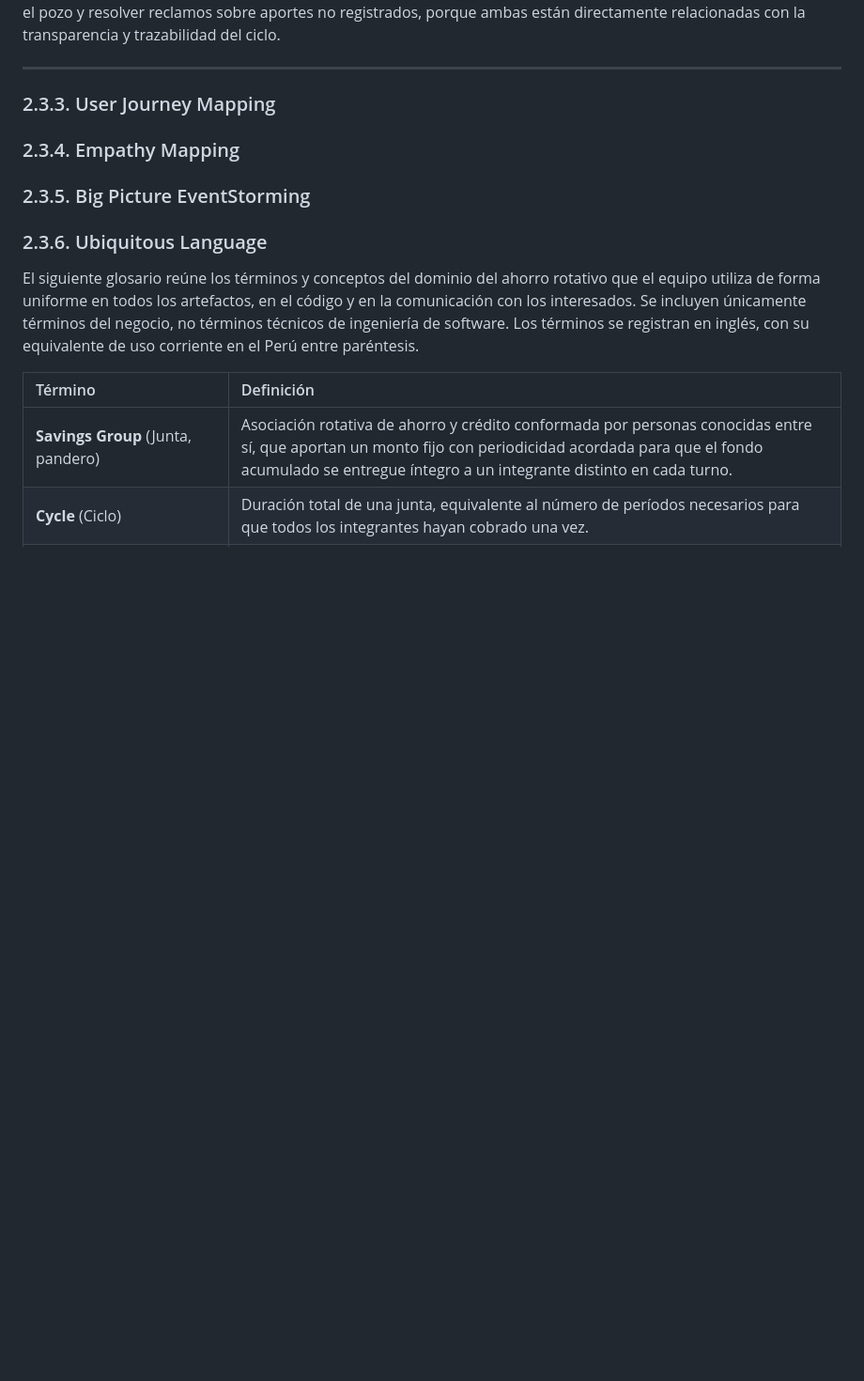
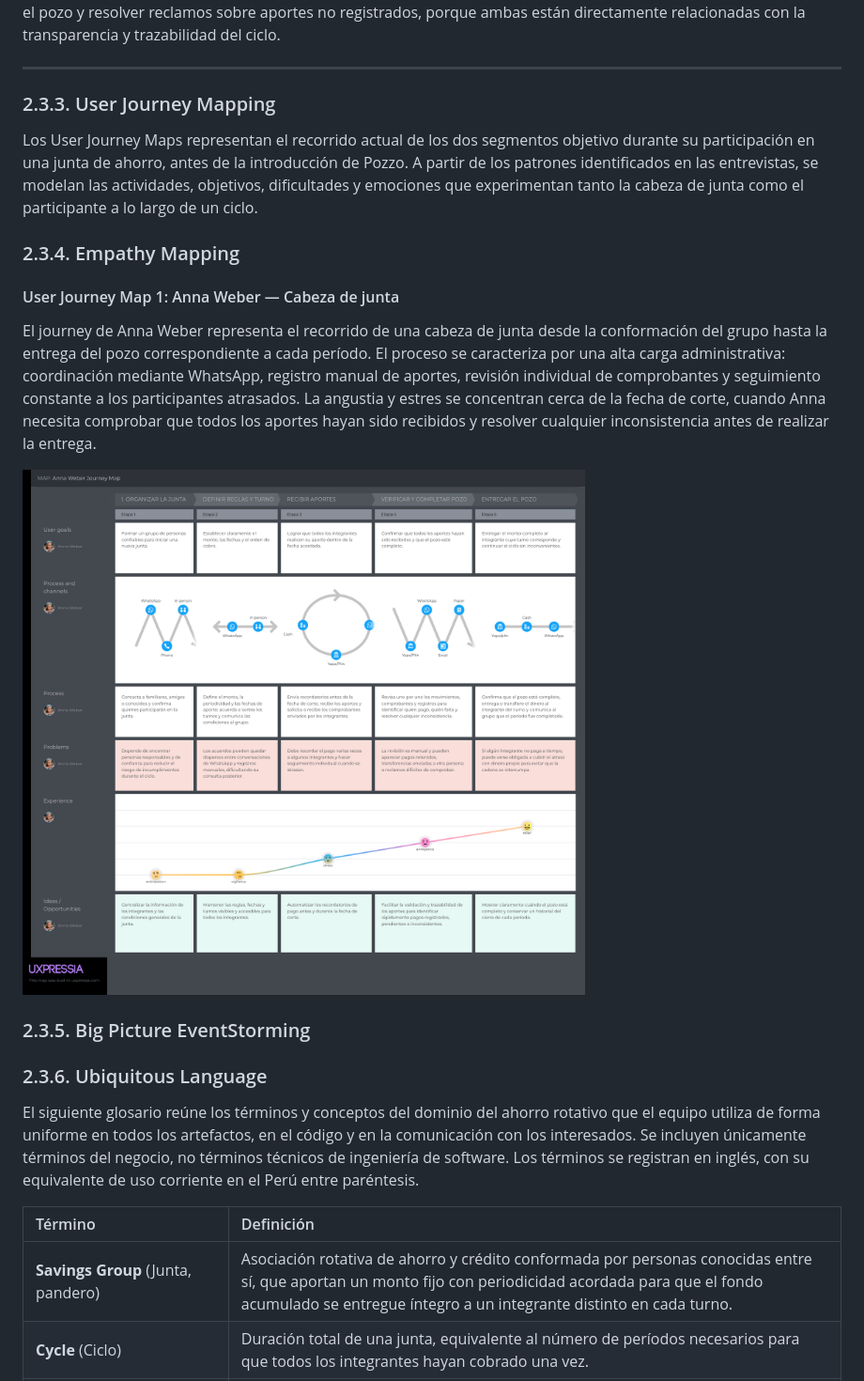
Before and after one commit to kerolabs/pozzo-doc, a Markdown page: docs/chapter_2.md, the part around the change. Shown at 94% size. Drawn GitHub-style; pictures changed too: docs/images/chapter_2/anna_weber_journey_map.png (added); blank space fills up the shorter version.

Commit message:
docs: add user journey map 1

```diff
--- a/docs/chapter_2.md
+++ b/docs/chapter_2.md
@@ -416,7 +416,16 @@ Entre las tareas compartidas por ambos segmentos, destacan especialmente consult
 ***
 ### 2.3.3. User Journey Mapping
 
+Los User Journey Maps representan el recorrido actual de los dos segmentos objetivo durante su participación en una junta de ahorro, antes de la introducción de Pozzo. A partir de los patrones identificados en las entrevistas, se modelan las actividades, objetivos, dificultades y emociones que experimentan tanto la cabeza de junta como el participante a lo largo de un ciclo.
+
 ### 2.3.4. Empathy Mapping
+
+#### User Journey Map 1: Anna Weber — Cabeza de junta
+
+El journey de Anna Weber representa el recorrido de una cabeza de junta desde la conformación del grupo hasta la entrega del pozo correspondiente a cada período. El proceso se caracteriza por una alta carga administrativa: coordinación mediante WhatsApp, registro manual de aportes, revisión individual de comprobantes y seguimiento constante a los participantes atrasados. La angustia y estres se concentran cerca de la fecha de corte, cuando Anna necesita comprobar que todos los aportes hayan sido recibidos y resolver cualquier inconsistencia antes de realizar la entrega.
+
+![Anna Weber Journey Map](images/chapter_2/anna_weber_journey_map.png)
+
 
 ### 2.3.5. Big Picture EventStorming
 
```
Also changed, not shown: docs/images/chapter_2/sofia_gonzales_journey_map.png (added).
